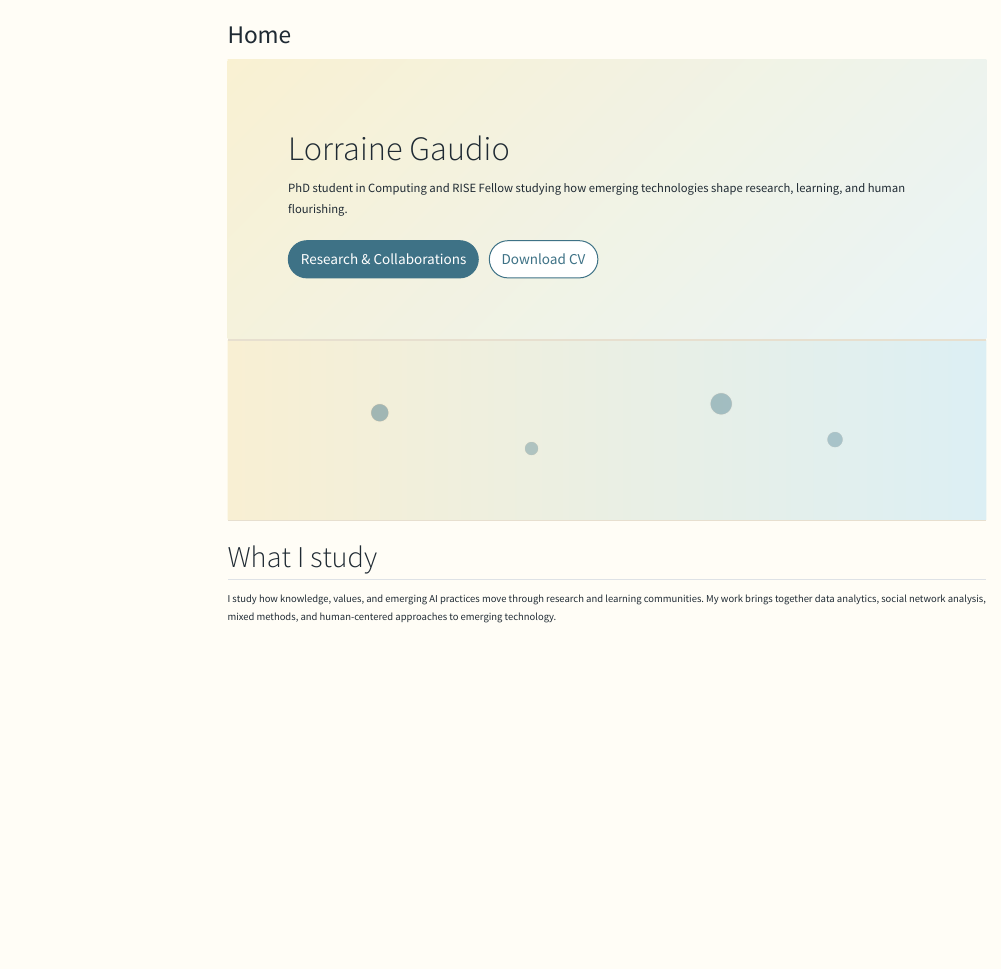
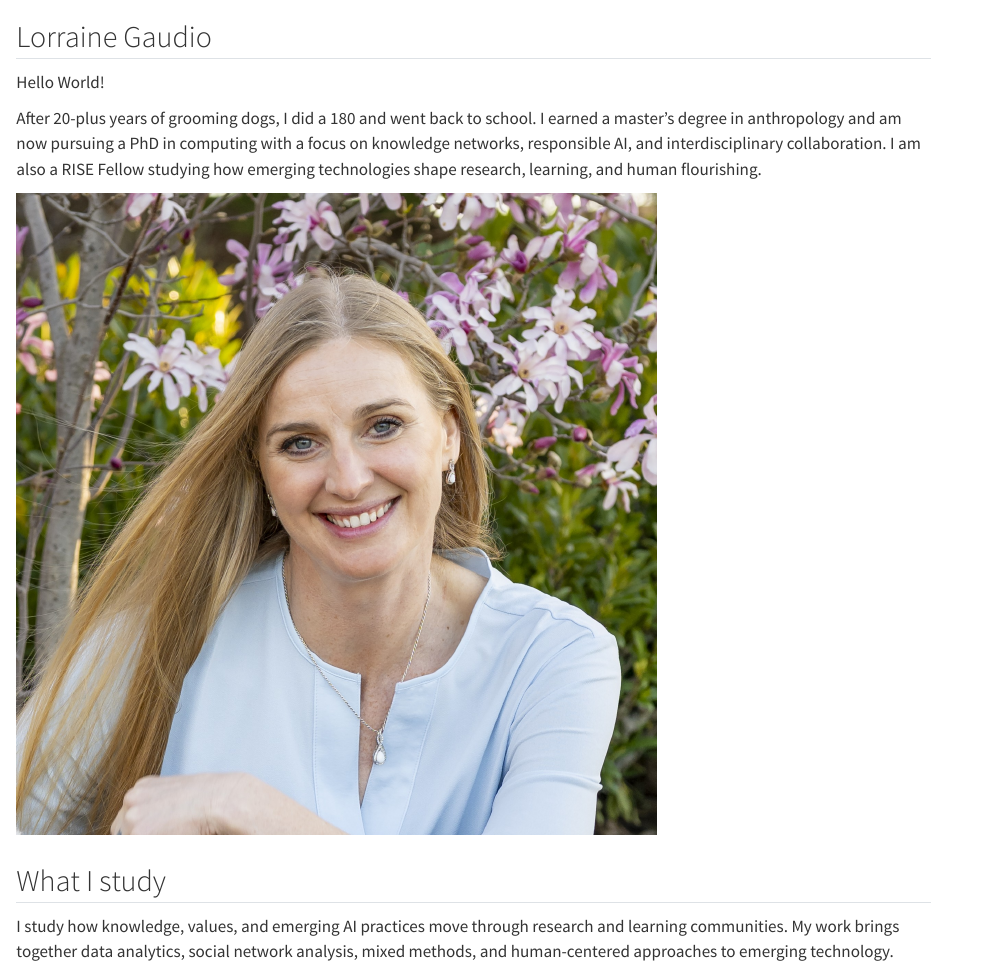
Before and after one commit to lorrainegaudio/lorrainegaudio.github.io, a Quarto document (index.qmd): the page in a window 1100 px wide, from its top. Rendered offline with R 4.5, knitr and Pandoc in place of Quarto, with nearby package versions; menus at the side of the page are left out.

Commit message:
Some formatting editing

```diff
--- a/_quarto.yml
+++ b/_quarto.yml
@@ -3,6 +3,7 @@ project:
   output-dir: docs
   resources:
     - assets/materials/**
+    - assets/images/**
 
 website:
   title: "Lorraine Gaudio"
--- a/index.qmd
+++ b/index.qmd
@@ -1,16 +1,25 @@
----
-title: "Home"
-page-layout: full
----
+:::: {.grid .align-items-center}
 
-::: {.hero}
-# Lorraine Gaudio
+::: {.g-col-12 .g-col-md-7}
+## Lorraine Gaudio
 
-PhD student in Computing and RISE Fellow studying how emerging technologies shape research, learning, and human flourishing.
+Hello World!
 
-[Research & Collaborations](research.qmd){.btn .btn-primary}
-[Download CV](cv.qmd){.btn .btn-secondary}
+After 20-plus years of grooming dogs, I did a 180 and went back to school. I earned a master’s degree in anthropology and am now pursuing a PhD in computing with a focus on knowledge networks, responsible AI, and interdisciplinary collaboration. I am also a RISE Fellow studying how emerging technologies shape research, learning, and human flourishing.
 :::
+
+::: {.g-col-12 .g-col-md-5}
+![](assets/images/profile_square.jpg){width="70%" .img-fluid .d-block .mx-auto}
+:::
+
+::::
+
+
+:::: {.row .align-items-center .g-4}
+
+
+
+::::
 
 ::: {.network-banner}
 :::
```
Also changed, not shown: teaching.qmd (+1 -1 lines), assets/images/profile_square.jpg (added), docs/search.json, 3 other files.
